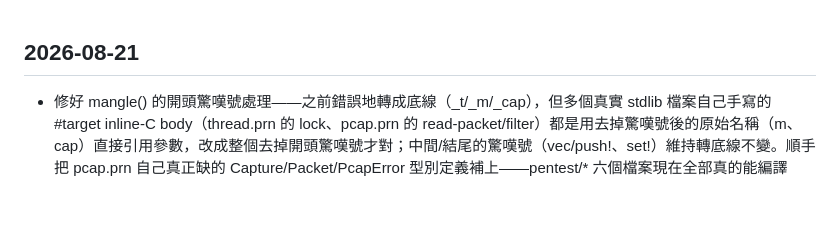
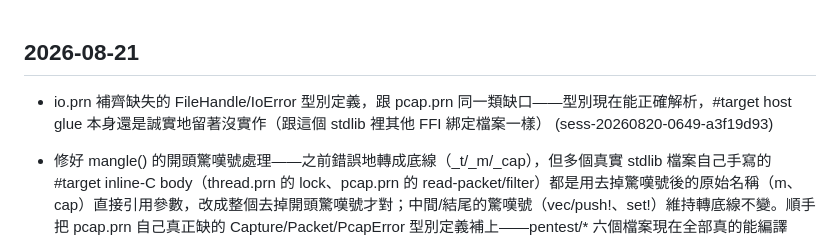
Before and after one commit to emilyspringerton/PARENA, a Markdown page: CHANGELOG.md, the part around the change. Rendered like a GitHub page; blank space fills up the shorter version.

Commit message:
changelog(PARENA): io.prn 補齊缺失的 FileHandle/IoError 型別定義，跟 pcap.prn 同一類缺口——型別現在…
Session: sess-20260820-0649-a3f19d93

```diff
--- a/CHANGELOG.md
+++ b/CHANGELOG.md
@@ -1,4 +1,5 @@
 ## 2026-08-21
+- io.prn 補齊缺失的 FileHandle/IoError 型別定義，跟 pcap.prn 同一類缺口——型別現在能正確解析，#target host glue 本身還是誠實地留著沒實作（跟這個 stdlib 裡其他 FFI 綁定檔案一樣） (sess-20260820-0649-a3f19d93)
 - 修好 mangle() 的開頭驚嘆號處理——之前錯誤地轉成底線（_t/_m/_cap），但多個真實 stdlib 檔案自己手寫的 #target inline-C body（thread.prn 的 lock、pcap.prn 的 read-packet/filter）都是用去掉驚嘆號後的原始名稱（m、cap）直接引用參數，改成整個去掉開頭驚嘆號才對；中間/結尾的驚嘆號（vec/push!、set!）維持轉底線不變。順手把 pcap.prn 自己真正缺的 Capture/Packet/PcapError 型別定義補上——pentest/* 六個檔案現在全部真的能編譯 (sess-20260820-0649-a3f19d93)
 
 - 真實修好 defenum/defstruct 前處理順序 bug——用新的多檔案編譯測真正的 ladybug/scarab 組合時發現：原本把整個程式所有 defenum 一次處理完才輪到所有 defstruct，不管真實檔案順序，導致 scarab.prn 的 SuiteNode（Spec 變體用到 firefly.prn 定義的 T）明明 T 排在前面卻找不到。改成合併成一個 pass、照真實合併後的檔案順序處理 (sess-20260820-0649-a3f19d93)
```
